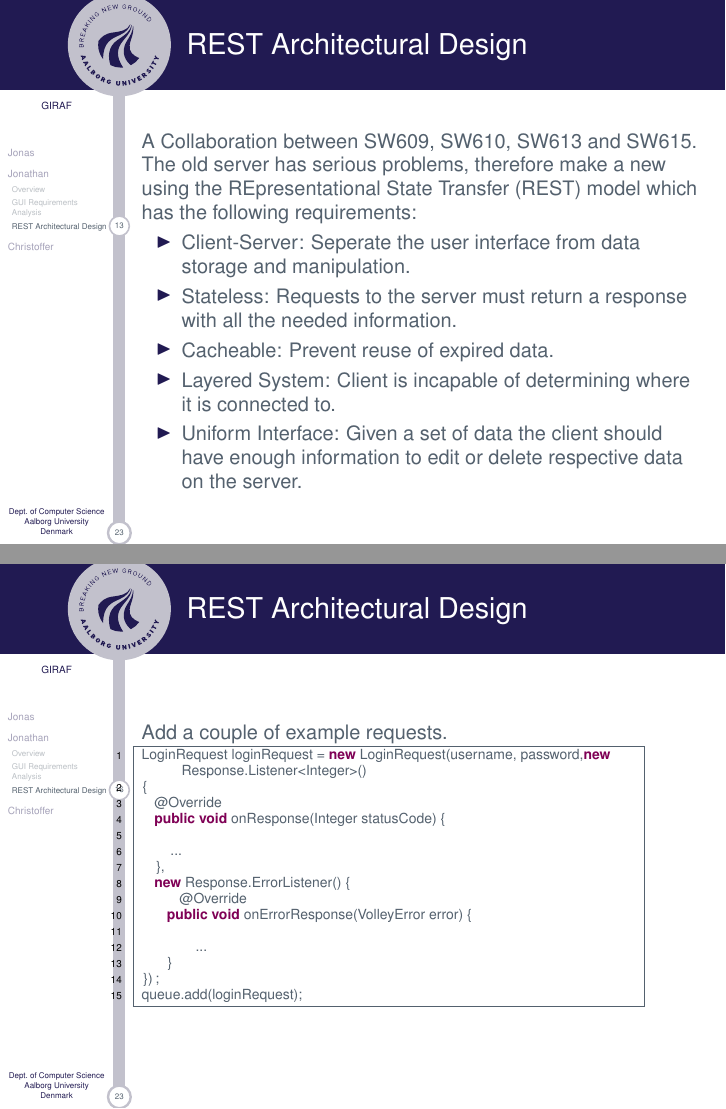
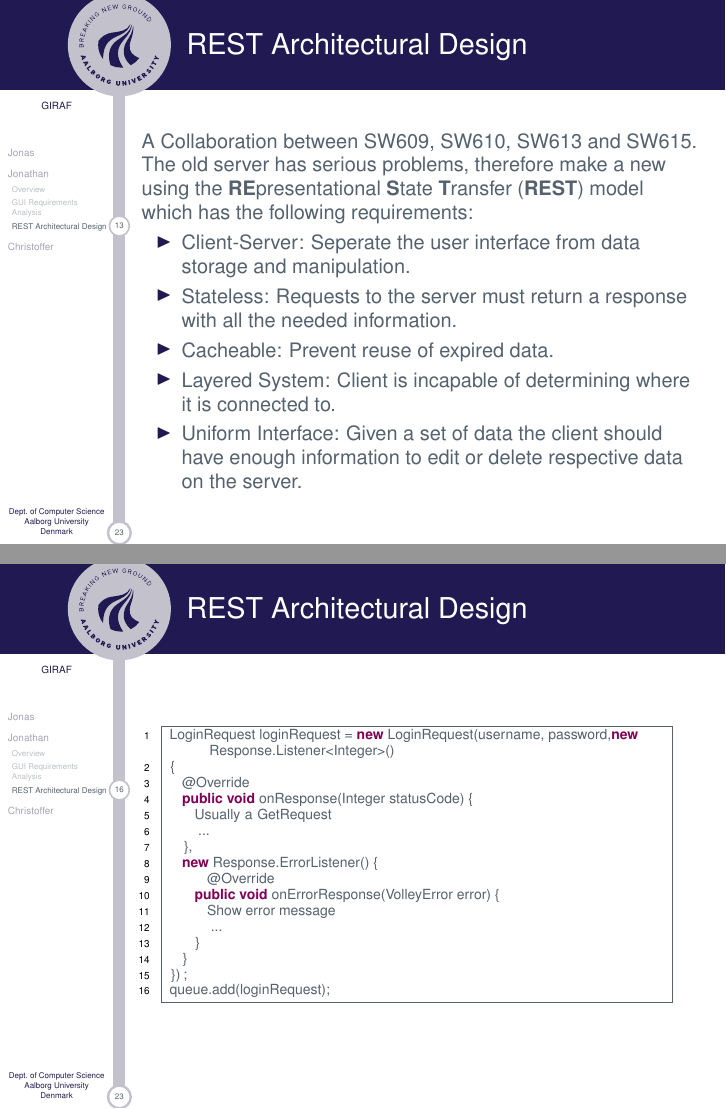
Before and after one commit to Crimix/P6Eksamen, LaTeX slides (P6-Eksamen.tex, which reads Slides/Jonathan.tex): pages 14 and 17 of 31, joined at a grey line. Compiled offline with pdfLaTeX.

Commit message:
Update Jonathan.tex

```diff
--- a/Slides/Jonathan.tex
+++ b/Slides/Jonathan.tex
@@ -36,7 +36,7 @@ A couple of the more noteworthy requirements:
 \begin{frame}{REST Architectural Design}
 A Collaboration between SW609, SW610, SW613 and SW615.\\
 
-The old server has serious problems, therefore make a new using the REpresentational State Transfer (REST) model which has the following requirements:
+The old server has serious problems, therefore make a new using the \textbf{RE}presentational \textbf{S}tate \textbf{T}ransfer (\textbf{REST}) model which has the following requirements:
 \begin{itemize}
 \item Client-Server: Seperate the user interface from data storage and manipulation.
 \item Stateless: Requests to the server must return a response with all the needed information.
@@ -67,28 +67,29 @@ What is a Request and how do we use it?
 \end{frame}
 
 \begin{frame}[fragile]{REST Architectural Design}
-Add a couple of example requests.
-
+\begin{center}
 \begin{minipage}[H]{0.9\linewidth}
 \begin{lstlisting}
 LoginRequest loginRequest = new LoginRequest(username, password,new Response.Listener<Integer>()
 {
   @Override
   public void onResponse(Integer statusCode) {
-    //Usually a GetRequest
+    Usually a GetRequest
     ...
   },
   new Response.ErrorListener() {
 	  @Override
     public void onErrorResponse(VolleyError error) {
-    	//Show error message
-    	...
+      Show error message
+      ...
     }
+  }
 });
 queue.add(loginRequest);
 
 \end{lstlisting}
 \end{minipage}
+\end{center}
 \end{frame}
 
 % \subsection{Network Structure}
```
